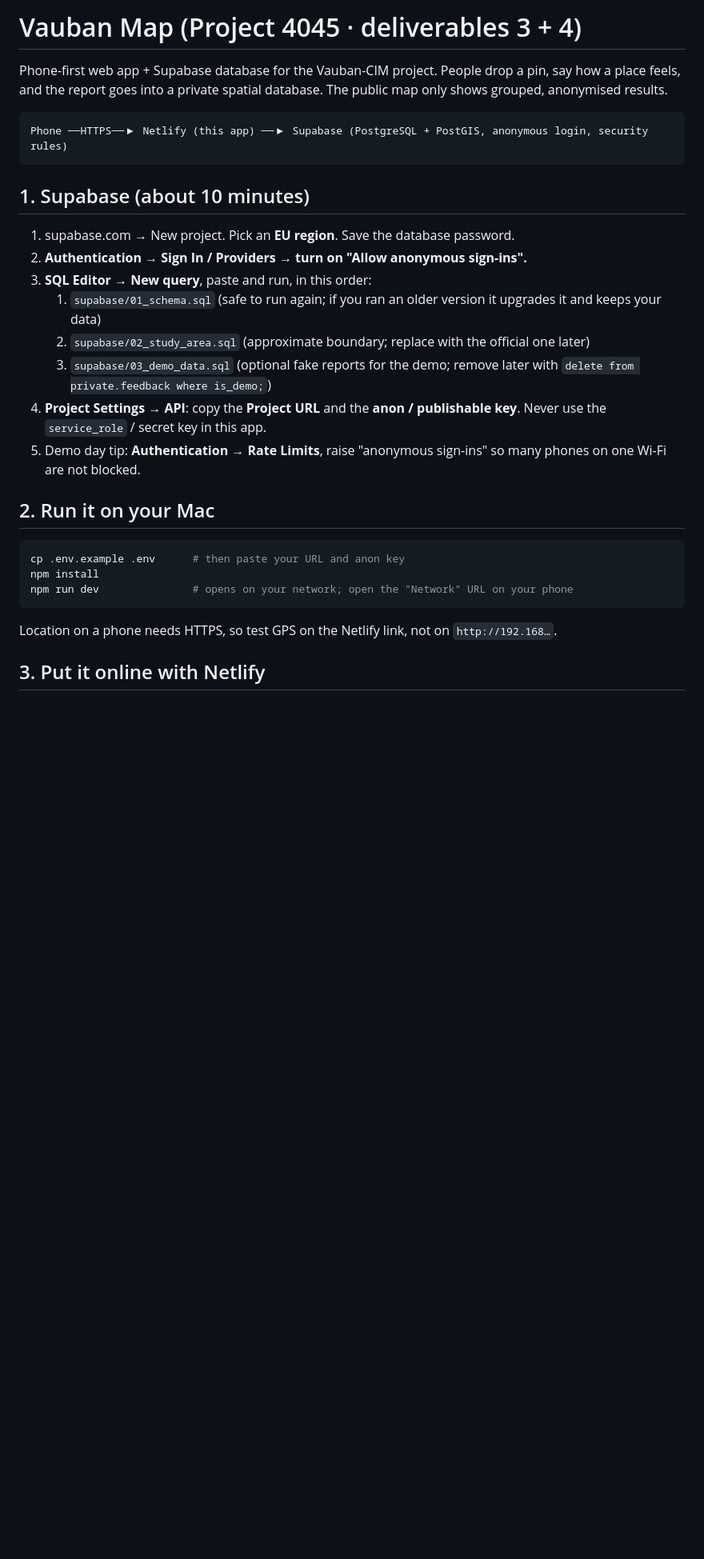
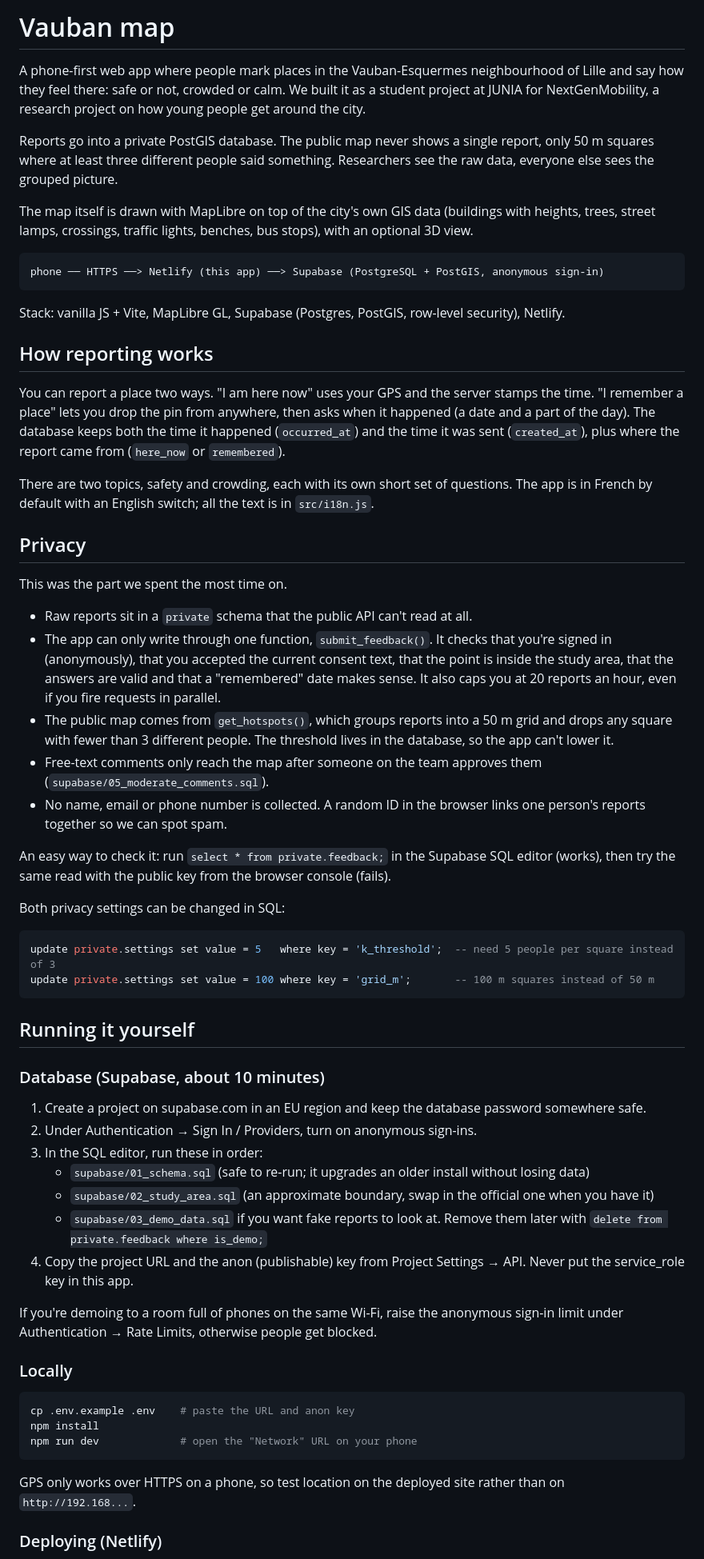
Before and after one commit to Borshon1017/vauban-cim-app, a Markdown page: README.md, the part around one of its changes. Shown at 80% size. Drawn GitHub-style; blank space fills up the shorter version.

````diff
--- a/README.md
+++ b/README.md
@@ -1,34 +1,65 @@
-# Vauban Map (Project 4045 · deliverables 3 + 4)
+# Vauban map
 
-Phone-first web app + Supabase database for the Vauban-CIM project.
-People drop a pin, say how a place feels, and the report goes into a private spatial database.
-The public map only shows grouped, anonymised results.
+A phone-first web app where people mark places in the Vauban-Esquermes neighbourhood of Lille and say how they feel there: safe or not, crowded or calm. We built it as a student project at JUNIA for NextGenMobility, a research project on how young people get around the city.
+
+Reports go into a private PostGIS database. The public map never shows a single report, only 50 m squares where at least three different people said something. Researchers see the raw data, everyone else sees the grouped picture.
+
+The map itself is drawn with MapLibre on top of the city's own GIS data (buildings with heights, trees, street lamps, crossings, traffic lights, benches, bus stops), with an optional 3D view.
 
 ```
-Phone ──HTTPS──▶ Netlify (this app) ──▶ Supabase (PostgreSQL + PostGIS, anonymous login, security rules)
+phone ── HTTPS ──> Netlify (this app) ──> Supabase (PostgreSQL + PostGIS, anonymous sign-in)
 ```
 
-## 1. Supabase (about 10 minutes)
+Stack: vanilla JS + Vite, MapLibre GL, Supabase (Postgres, PostGIS, row-level security), Netlify.
 
-1. supabase.com → New project. Pick an **EU region**. Save the database password.
-2. **Authentication → Sign In / Providers → turn on "Allow anonymous sign-ins".**
-3. **SQL Editor → New query**, paste and run, in this order:
-   1. `supabase/01_schema.sql` (safe to run again; if you ran an older version it upgrades it and keeps your data)
-   2. `supabase/02_study_area.sql` (approximate boundary; replace with the official one later)
-   3. `supabase/03_demo_data.sql` (optional fake reports for the demo; remove later with `delete from private.feedback where is_demo;`)
-4. **Project Settings → API**: copy the **Project URL** and the **anon / publishable key**.
-   Never use the `service_role` / secret key in this app.
-5. Demo day tip: **Authentication → Rate Limits**, raise "anonymous sign-ins" so many phones on one Wi-Fi are not blocked.
+## How reporting works
 
-## 2. Run it on your Mac
+You can report a place two ways. "I am here now" uses your GPS and the server stamps the time. "I remember a place" lets you drop the pin from anywhere, then asks when it happened (a date and a part of the day). The database keeps both the time it happened (`occurred_at`) and the time it was sent (`created_at`), plus where the report came from (`here_now` or `remembered`).
+
+There are two topics, safety and crowding, each with its own short set of questions. The app is in French by default with an English switch; all the text is in `src/i18n.js`.
+
+## Privacy
+
+This was the part we spent the most time on.
+
+- Raw reports sit in a `private` schema that the public API can't read at all.
+- The app can only write through one function, `submit_feedback()`. It checks that you're signed in (anonymously), that you accepted the current consent text, that the point is inside the study area, that the answers are valid and that a "remembered" date makes sense. It also caps you at 20 reports an hour, even if you fire requests in parallel.
+- The public map comes from `get_hotspots()`, which groups reports into a 50 m grid and drops any square with fewer than 3 different people. The threshold lives in the database, so the app can't lower it.
+- Free-text comments only reach the map after someone on the team approves them (`supabase/05_moderate_comments.sql`).
+- No name, email or phone number is collected. A random ID in the browser links one person's reports together so we can spot spam.
+
+An easy way to check it: run `select * from private.feedback;` in the Supabase SQL editor (works), then try the same read with the public key from the browser console (fails).
+
+Both privacy settings can be changed in SQL:
+
+```sql
+update private.settings set value = 5   where key = 'k_threshold';  -- need 5 people per square instead of 3
+update private.settings set value = 100 where key = 'grid_m';       -- 100 m squares instead of 50 m
+```
+
+## Running it yourself
+
+### Database (Supabase, about 10 minutes)
+
+1. Create a project on supabase.com in an EU region and keep the database password somewhere safe.
+2. Under Authentication → Sign In / Providers, turn on anonymous sign-ins.
+3. In the SQL editor, run these in order:
+   - `supabase/01_schema.sql` (safe to re-run; it upgrades an older install without losing data)
+   - `supabase/02_study_area.sql` (an approximate boundary, swap in the official one when you have it)
+   - `supabase/03_demo_data.sql` if you want fake reports to look at. Remove them later with `delete from private.feedback where is_demo;`
+4. Copy the project URL and the anon (publishable) key from Project Settings → API. Never put the service_role key in this app.
+
+If you're demoing to a room full of phones on the same Wi-Fi, raise the anonymous sign-in limit under Authentication → Rate Limits, otherwise people get blocked.
+
+### Locally
 
 ```bash
-cp .env.example .env      # then paste your URL and anon key
+cp .env.example .env    # paste the URL and anon key
 npm install
-npm run dev               # opens on your network; open the "Network" URL on your phone
+npm run dev             # open the "Network" URL on your phone
 ```
 
-Location on a phone needs HTTPS, so test GPS on the Netlify link, not on `http://192.168…`.
+GPS only works over HTTPS on a phone, so test location on the deployed site rather than on `http://192.168...`.
 
-## 3. Put it online with Netlify
+### Deploying (Netlify)
 
````
Also changed, not shown: other parts of README.md (+14 -32 lines).
